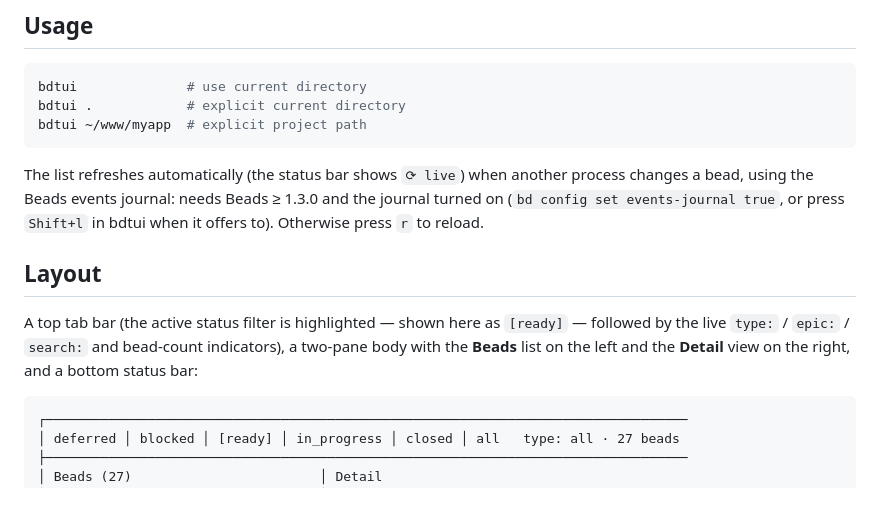
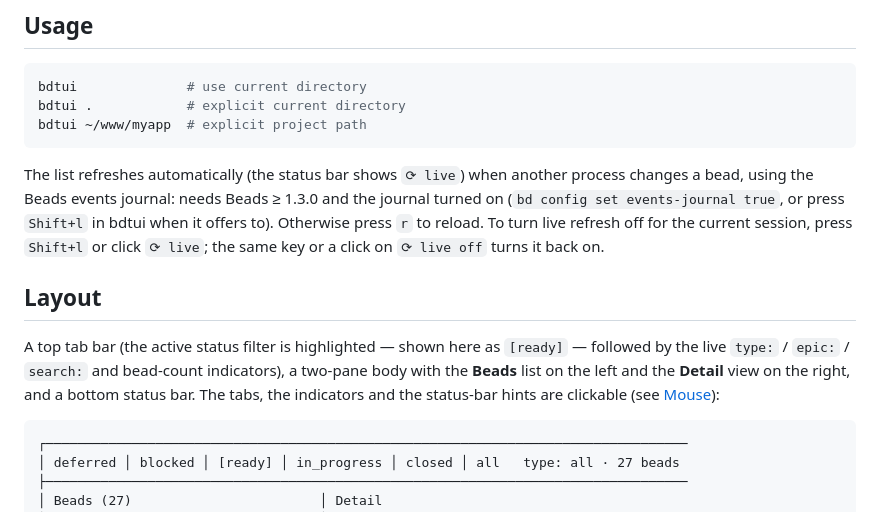
Before and after one commit to jsiovn/bdtui, a Markdown page: README.md, the part around one of its changes. Rendered like a GitHub page.

````diff
--- a/README.md
+++ b/README.md
@@ -38,11 +38,11 @@ bdtui .            # explicit current directory
 bdtui ~/www/myapp  # explicit project path
 ```
 
-The list refreshes automatically (the status bar shows `⟳ live`) when another process changes a bead, using the Beads events journal: needs Beads ≥ 1.3.0 and the journal turned on (`bd config set events-journal true`, or press `Shift+l` in bdtui when it offers to). Otherwise press `r` to reload.
+The list refreshes automatically (the status bar shows `⟳ live`) when another process changes a bead, using the Beads events journal: needs Beads ≥ 1.3.0 and the journal turned on (`bd config set events-journal true`, or press `Shift+l` in bdtui when it offers to). Otherwise press `r` to reload. To turn live refresh off for the current session, press `Shift+l` or click `⟳ live`; the same key or a click on `⟳ live off` turns it back on.
 
 ## Layout
 
-A top tab bar (the active status filter is highlighted — shown here as `[ready]` — followed by the live `type:` / `epic:` / `search:` and bead-count indicators), a two-pane body with the **Beads** list on the left and the **Detail** view on the right, and a bottom status bar:
+A top tab bar (the active status filter is highlighted — shown here as `[ready]` — followed by the live `type:` / `epic:` / `search:` and bead-count indicators), a two-pane body with the **Beads** list on the left and the **Detail** view on the right, and a bottom status bar. The tabs, the indicators and the status-bar hints are clickable (see [Mouse](#mouse)):
 
 ```
 ┌──────────────────────────────────────────────────────────────────────────────────
````
Also changed, not shown: other parts of README.md (+18 -2 lines), CHANGELOG.md (+20 -0 lines), CLAUDE.md (+6 -2 lines), docs/images/bdtui-jul-03.png (deleted), docs/images/bdtui-nov-04.png (added), 7 other files.
